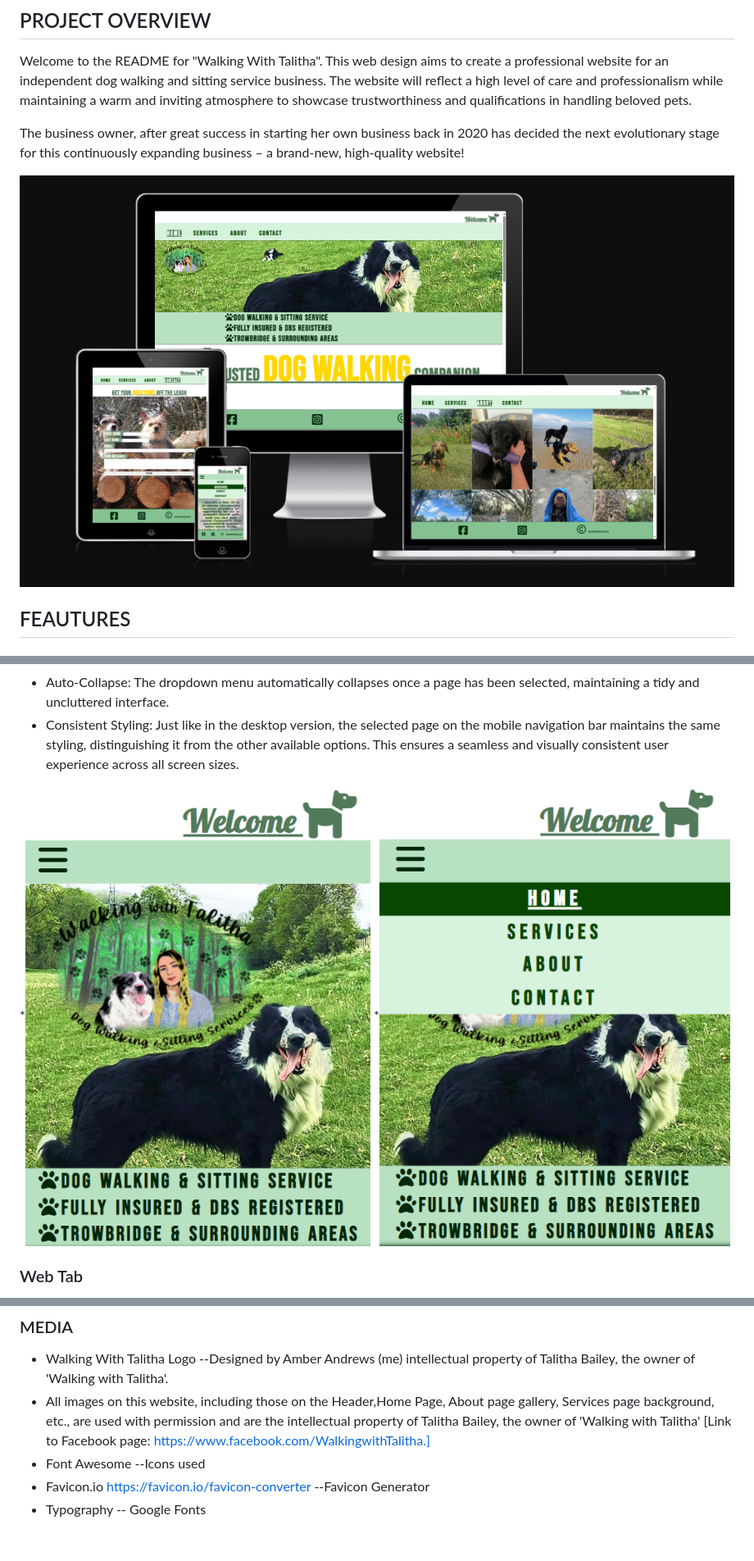
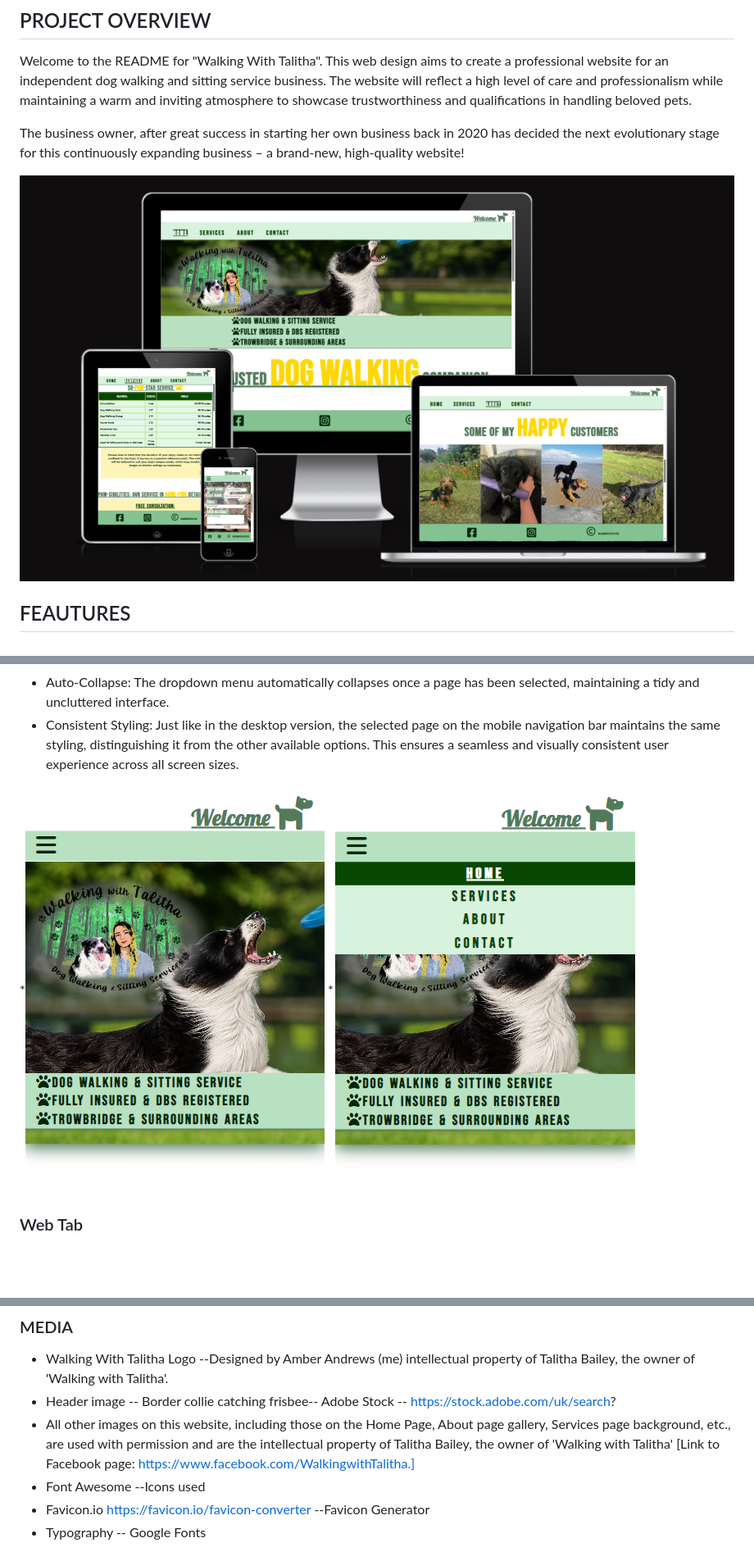
Before and after one commit to AmberRoseA/WalkingWithTalitha, a Markdown page: README.md, 3 parts joined by grey strips. Shown: that part at 82% size. Rendered like a GitHub page; pictures changed too: readme_files/navbar-closed.png, readme_files/navbar-open.png, readme_files/responsivescreen.png; blank space fills up the shorter version.

Commit message:
relaced features imgs with updated ones, added to technologies section

```diff
--- a/README.md
+++ b/README.md
@@ -571,7 +571,8 @@ The Walking With Talitha site was deployed with GIT on Codeanywhere
 ### MEDIA
 
 * Walking With Talitha Logo --Designed by Amber Andrews (me) intellectual property of Talitha Bailey, the owner of 'Walking with Talitha'.
-* All images on this website, including those on the Header,Home Page, About page gallery, Services page background, etc., are used with permission and are the intellectual property of Talitha Bailey, the owner of 'Walking with Talitha' [Link to Facebook page: https://www.facebook.com/WalkingwithTalitha.]
+* Header image -- Border collie catching frisbee-- Adobe Stock -- https://stock.adobe.com/uk/search?
+* All other images on this website, including those on the Home Page, About page gallery, Services page background, etc., are used with permission and are the intellectual property of Talitha Bailey, the owner of 'Walking with Talitha' [Link to Facebook page: https://www.facebook.com/WalkingwithTalitha.]
 * Font Awesome --Icons used
 * Favicon.io https://favicon.io/favicon-converter --Favicon Generator
 * Typography -- Google Fonts
```
Also changed, not shown: other parts of README.md (+1 -1 lines), 2 other files.
